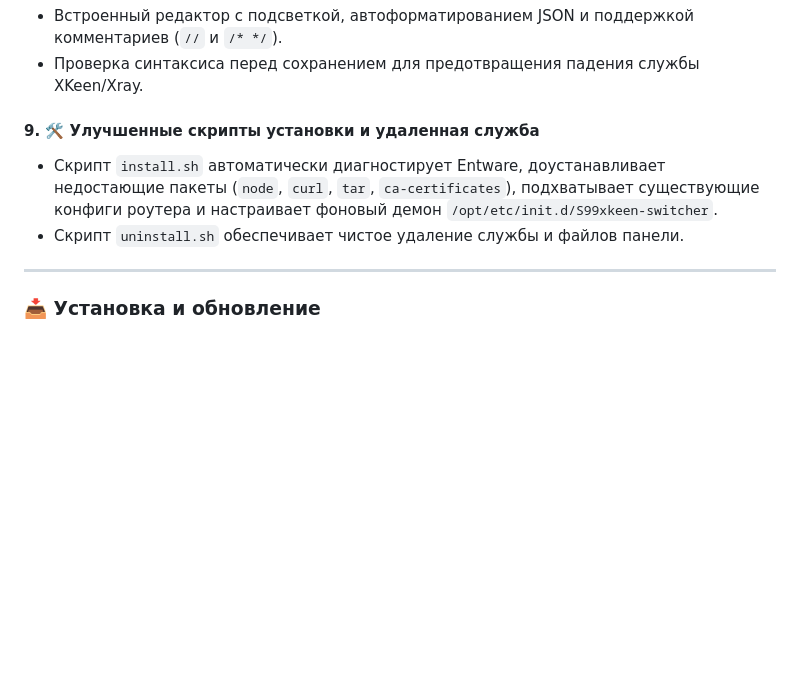
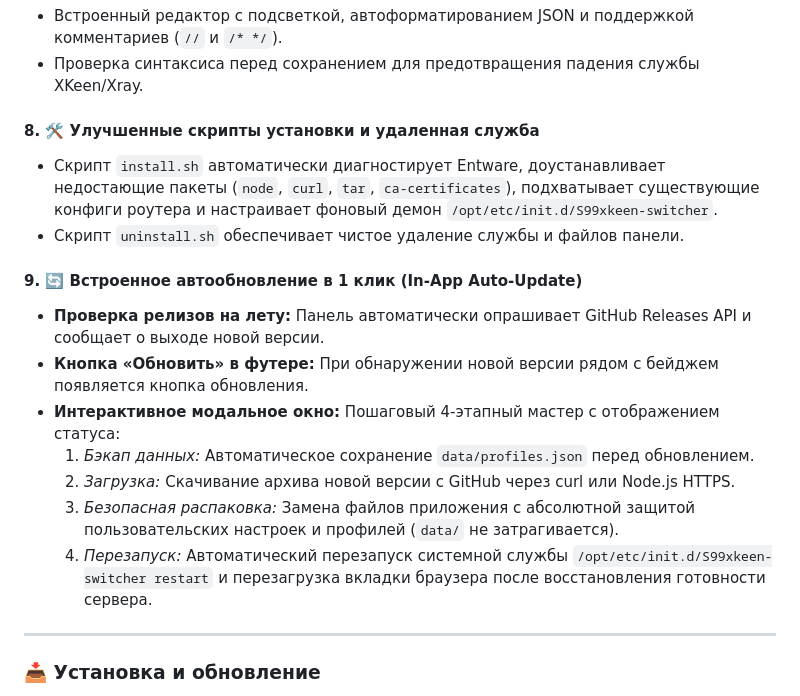
Before and after one commit to sergey1900/XKeenSwitcher, a Markdown page: RELEASE_NOTES_v2.0.1.md, the part around one of its changes. Rendered like a GitHub page; blank space fills up the shorter version.

```diff
--- a/RELEASE_NOTES_v2.0.1.md
+++ b/RELEASE_NOTES_v2.0.1.md
@@ -56,9 +47,18 @@
 - Встроенный редактор с подсветкой, автоформатированием JSON и поддержкой комментариев (`//` и `/* */`).
 - Проверка синтаксиса перед сохранением для предотвращения падения службы XKeen/Xray.
 
-#### 9. 🛠️ Улучшенные скрипты установки и удаленная служба
+#### 8. 🛠️ Улучшенные скрипты установки и удаленная служба
 - Скрипт `install.sh` автоматически диагностирует Entware, доустанавливает недостающие пакеты (`node`, `curl`, `tar`, `ca-certificates`), подхватывает существующие конфиги роутера и настраивает фоновый демон `/opt/etc/init.d/S99xkeen-switcher`.
 - Скрипт `uninstall.sh` обеспечивает чистое удаление службы и файлов панели.
+
+#### 9. 🔄 Встроенное автообновление в 1 клик (In-App Auto-Update)
+- **Проверка релизов на лету:** Панель автоматически опрашивает GitHub Releases API и сообщает о выходе новой версии.
+- **Кнопка «Обновить» в футере:** При обнаружении новой версии рядом с бейджем появляется кнопка обновления.
+- **Интерактивное модальное окно:** Пошаговый 4-этапный мастер с отображением статуса:
+  1. *Бэкап данных:* Автоматическое сохранение `data/profiles.json` перед обновлением.
+  2. *Загрузка:* Скачивание архива новой версии с GitHub через curl или Node.js HTTPS.
+  3. *Безопасная распаковка:* Замена файлов приложения с абсолютной защитой пользовательских настроек и профилей (`data/` не затрагивается).
+  4. *Перезапуск:* Автоматический перезапуск системной службы `/opt/etc/init.d/S99xkeen-switcher restart` и перезагрузка вкладки браузера после восстановления готовности сервера.
 
 ---
 
```
Also changed, not shown: other parts of RELEASE_NOTES_v2.0.1.md (+14 -23 lines).
